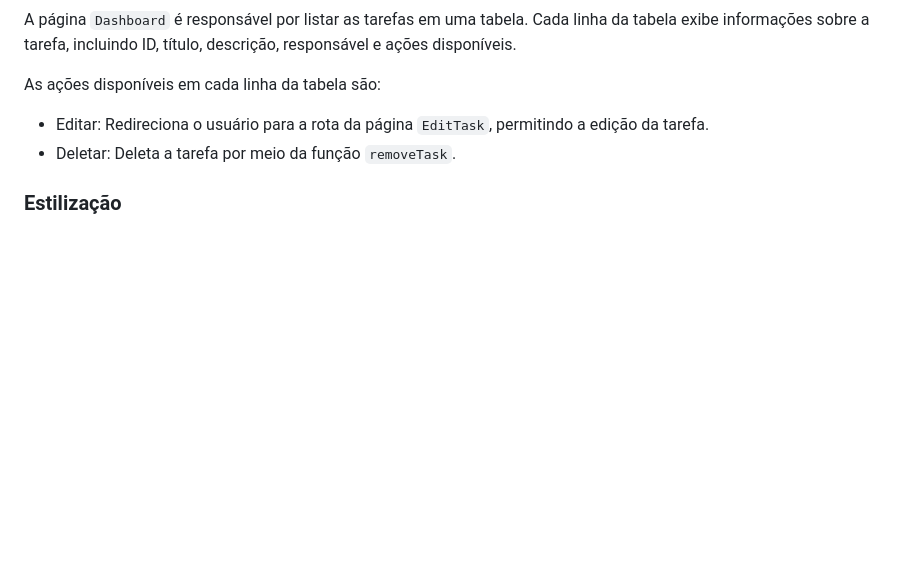
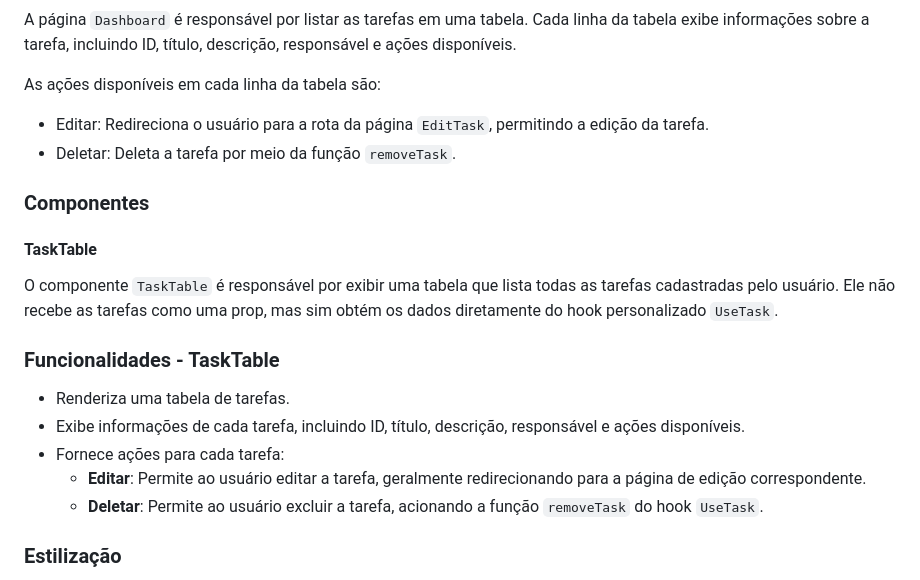
Before and after one commit to RodrigoAzvdd/7Cantos, a Markdown page: laravel-react-breeze/README.md, the part around the change. Drawn GitHub-style; blank space fills up the shorter version.

```diff
--- a/laravel-react-breeze/README.md
+++ b/laravel-react-breeze/README.md
@@ -138,6 +138,20 @@ As ações disponíveis em cada linha da tabela são:
 - Editar: Redireciona o usuário para a rota da página `EditTask`, permitindo a edição da tarefa.
 - Deletar: Deleta a tarefa por meio da função `removeTask`.
 
+### Componentes
+
+#### TaskTable
+
+O componente `TaskTable` é responsável por exibir uma tabela que lista todas as tarefas cadastradas pelo usuário. Ele não recebe as tarefas como uma prop, mas sim obtém os dados diretamente do hook personalizado `UseTask`.
+
+### Funcionalidades - TaskTable
+
+- Renderiza uma tabela de tarefas.
+- Exibe informações de cada tarefa, incluindo ID, título, descrição, responsável e ações disponíveis.
+- Fornece ações para cada tarefa:
+  - **Editar**: Permite ao usuário editar a tarefa, geralmente redirecionando para a página de edição correspondente.
+  - **Deletar**: Permite ao usuário excluir a tarefa, acionando a função `removeTask` do hook `UseTask`.
+
 ### Estilização
 
 Para a estilização da Interface React, utilizei o framework Tailwind CSS para criar uma interface de usuário moderna e responsiva.
```
